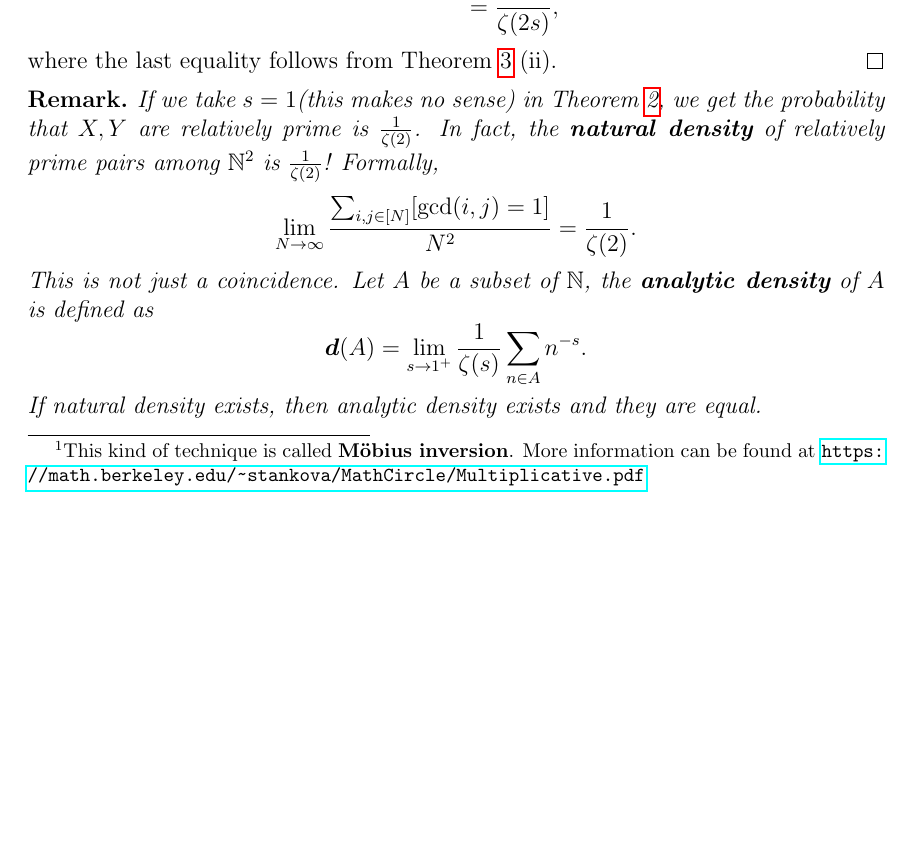
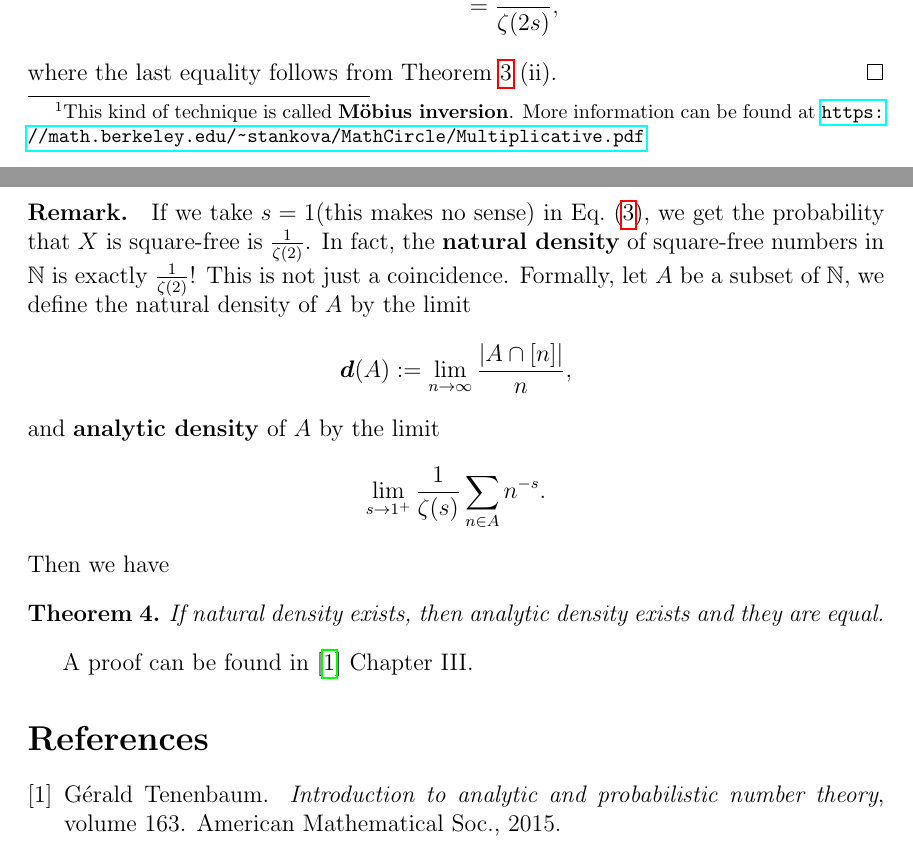
Before and after one commit to SJTU-ACM-Class-2018/lecture-notes-of-probability, a LaTeX document (Week6/E4.2-A disitribution on N related to zeta function-毛昕渝/E.4.2.tex, which reads Week6/E4.2-A disitribution on N related to zeta function-毛昕渝/ref.bib): part of page 3 of 3 before the commit and two parts of pages 3 and 4 of 4 after it, the two joined at a grey line, cut so that both start at the same text, the shorter picture padded with empty space. Compiled offline with pdfLaTeX.

Commit message:
add reference

```diff
--- a/Week6/E4.2-A disitribution on N related to zeta function-毛昕渝/E.4.2.tex
+++ b/Week6/E4.2-A disitribution on N related to zeta function-毛昕渝/E.4.2.tex
@@ -180,19 +183,28 @@ Now we are well-equipped to give the coup de grace.
     where the last equality follows from \cref{mu} (ii).
 \end{proof}
 
-\begin{remark}
-    If we take $s = 1$(this makes no sense) in \cref{gcd}, we get
-    the probability that $X,Y$ are relatively prime is $\frac{1}{\zeta(2)}$.
-    In fact, the \textbf{natural density} of relatively prime pairs
-    among $\N^2$ is $\frac{1}{\zeta(2)}$! Formally,
+\begin{paragraph}{Remark.}
+    If we take $s = 1$(this makes no sense) in \cref{squarefree}, we get
+    the probability that $X$ is square-free is $\frac{1}{\zeta(2)}$.
+    In fact, the \textbf{natural density} of square-free numbers in $\N$
+    is exactly $\frac{1}{\zeta(2)}$! This is not just a coincidence.
+    Formally, let $A$ be a subset of $\N$,
+    we define the natural density of $A$ by the limit
     $$
-        \lim_{N \to \infty} \frac{\sum_{i,j \in [N]}[\gcd(i,j) = 1]}{N^2} = \frac{1}{\zeta(2)}.
+        \bm{d}(A) := \lim_{n \to \infty}\frac{|A \cap [n]|}{n},
     $$
-    This is not just a coincidence. Let $A$ be a subset of $\N$, the \textbf{analytic density} of $A$
-    is defined as
+    and \textbf{analytic density} of $A$
+    by the limit
     $$
-        \bm{d}(A) = \lim_{s \to 1^{+}} \frac{1}{\zeta(s)} \sum_{n \in A} n^{-s}.
+        \lim_{s \to 1^{+}} \frac{1}{\zeta(s)} \sum_{n \in A} n^{-s}.
     $$
-    If natural density exists, then analytic density exists and they are equal.
-\end{remark}
+    Then we have
+    \begin{theorem}
+        If natural density exists, then analytic density exists and they are equal.
+    \end{theorem}
+    A proof can be found in \cite{tenenbaum2015introduction} Chapter III.
+\end{paragraph}
+
+\bibliographystyle{unsrt}
+\bibliography{ref.bib}
 \end{document}
--- /dev/null
+++ b/Week6/E4.2-A disitribution on N related to zeta function-毛昕渝/ref.bib
@@ -0,0 +4,4 @@
+  volume={163},
+  year={2015},
+  publisher={American Mathematical Soc.}
+}
```
Also changed, not shown: Week6/E4.2-A disitribution on N related to zeta function-毛昕渝/E.4.2.pdf, Week6/E4.2-A disitribution on N related to zeta function-毛昕渝/E.4.2.tex (11 more changed lines), Week6/E4.2-A disitribution on N related to zeta function-毛昕渝/ref.bib (3 more changed lines).
